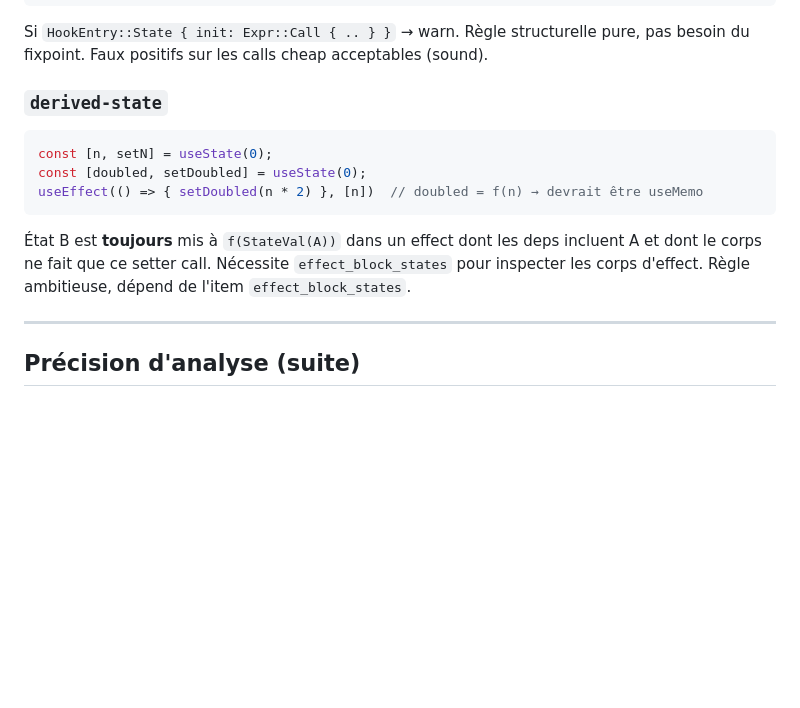
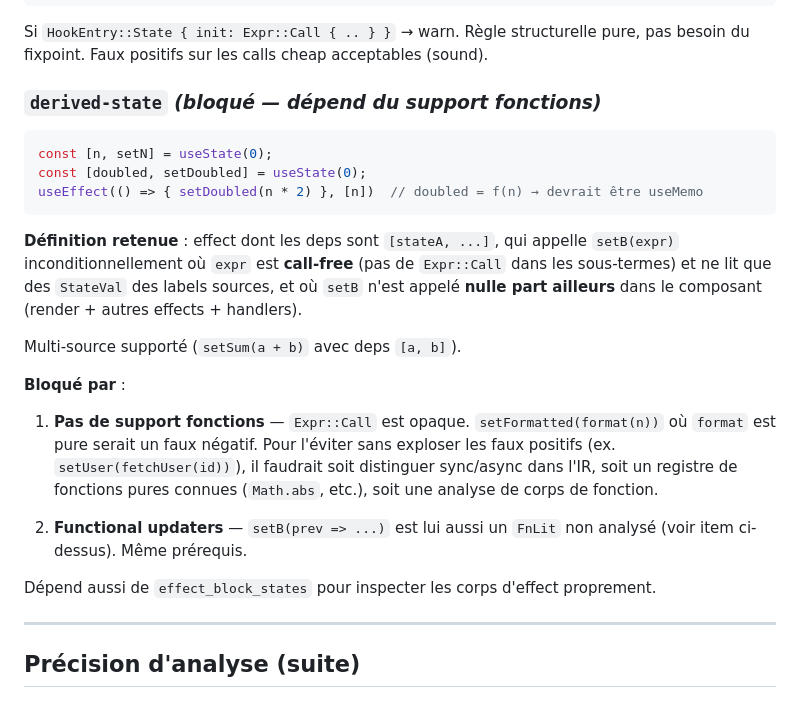
Before and after one commit to rboudrouss/reactant-analyzer, a Markdown page: docs/TODO.md, the part around the change. GitHub-like rendering; blank space fills up the shorter version.

Commit message:
docs: update todo

````diff
--- a/docs/TODO.md
+++ b/docs/TODO.md
@@ -65,7 +65,7 @@ const [data, setData] = useState(expensiveCompute())  // recalculé chaque rende
 
 Si `HookEntry::State { init: Expr::Call { .. } }` → warn. Règle structurelle pure, pas besoin du fixpoint. Faux positifs sur les calls cheap acceptables (sound).
 
-### `derived-state`
+### `derived-state` *(bloqué — dépend du support fonctions)*
 
 ```js
 const [n, setN] = useState(0);
@@ -73,7 +73,17 @@ const [doubled, setDoubled] = useState(0);
 useEffect(() => { setDoubled(n * 2) }, [n])  // doubled = f(n) → devrait être useMemo
 ```
 
-État B est **toujours** mis à `f(StateVal(A))` dans un effect dont les deps incluent A et dont le corps ne fait que ce setter call. Nécessite `effect_block_states` pour inspecter les corps d'effect. Règle ambitieuse, dépend de l'item `effect_block_states`.
+**Définition retenue** : effect dont les deps sont `[stateA, ...]`, qui appelle `setB(expr)` inconditionnellement où `expr` est **call-free** (pas de `Expr::Call` dans les sous-termes) et ne lit que des `StateVal` des labels sources, et où `setB` n'est appelé **nulle part ailleurs** dans le composant (render + autres effects + handlers).
+
+Multi-source supporté (`setSum(a + b)` avec deps `[a, b]`).
+
+**Bloqué par** :
+
+1. **Pas de support fonctions** — `Expr::Call` est opaque. `setFormatted(format(n))` où `format` est pure serait un faux négatif. Pour l'éviter sans exploser les faux positifs (ex. `setUser(fetchUser(id))`), il faudrait soit distinguer sync/async dans l'IR, soit un registre de fonctions pures connues (`Math.abs`, etc.), soit une analyse de corps de fonction.
+
+2. **Functional updaters** — `setB(prev => ...)` est lui aussi un `FnLit` non analysé (voir item ci-dessus). Même prérequis.
+
+Dépend aussi de `effect_block_states` pour inspecter les corps d'effect proprement.
 
 ---
 
````
